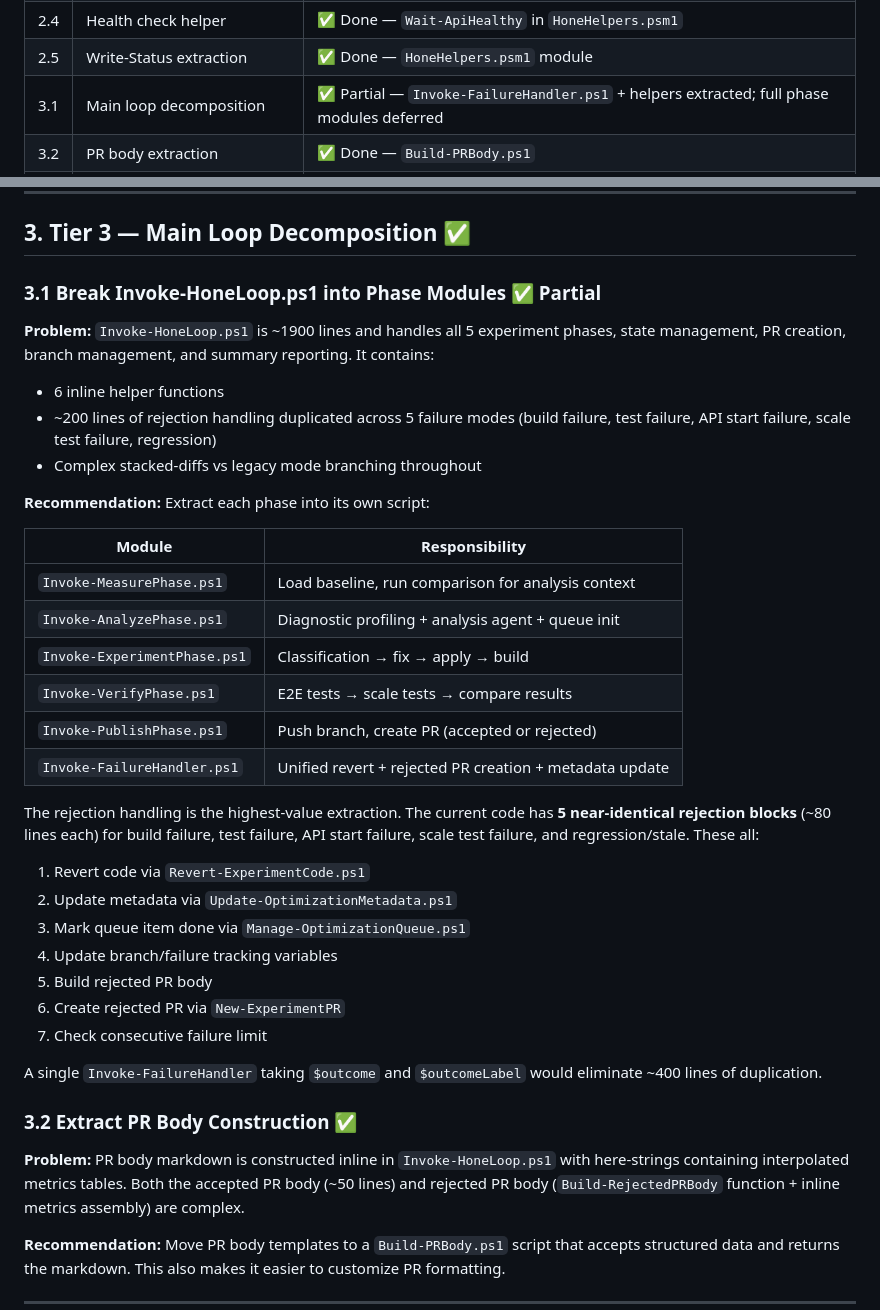
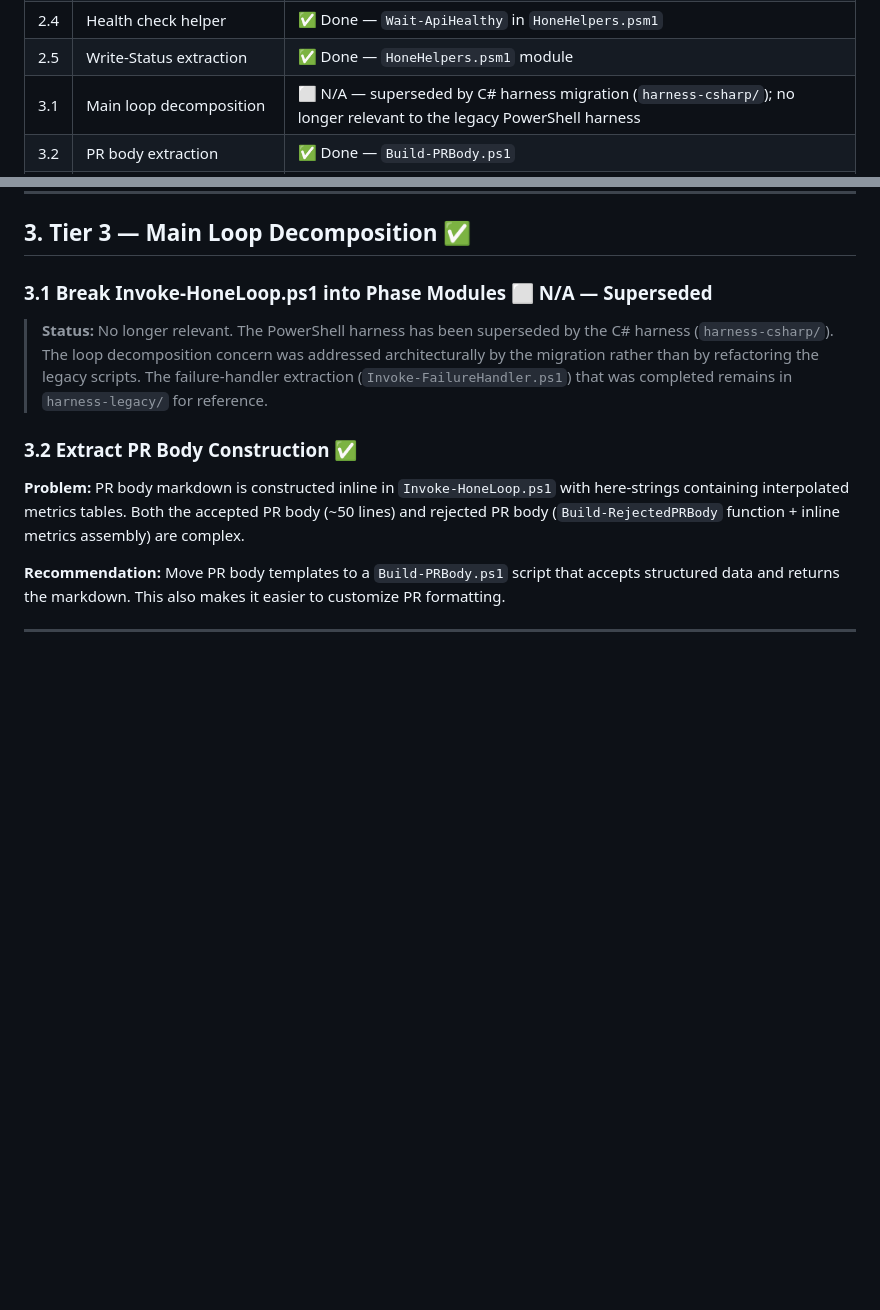
Before and after one commit to J-Bax/Hone, a Markdown page: docs/improvements/harness-improvements.md, 2 parts joined by grey strips. GitHub-like rendering; blank space fills up the shorter version.

Commit message:
docs: mark harness loop decomposition (3.1) as superseded by C# migration
The PowerShell main loop decomposition recommendation is no longer
relevant  the C# harness migration addressed this architecturally.

Co-authored-by: Copilot <223556219+Copilot@users.noreply.github.com>

```diff
--- a/docs/improvements/harness-improvements.md
+++ b/docs/improvements/harness-improvements.md
@@ -29,7 +29,7 @@ However, the codebase has accumulated patterns typical of rapid feature iteratio
 | 2.3 | Artifact staging | ✅ Done — `Stage-ExperimentArtifacts.ps1` |
 | 2.4 | Health check helper | ✅ Done — `Wait-ApiHealthy` in `HoneHelpers.psm1` |
 | 2.5 | Write-Status extraction | ✅ Done — `HoneHelpers.psm1` module |
-| 3.1 | Main loop decomposition | ✅ Partial — `Invoke-FailureHandler.ps1` + helpers extracted; full phase modules deferred |
+| 3.1 | Main loop decomposition | ⬜ N/A — superseded by C# harness migration (`harness-csharp/`); no longer relevant to the legacy PowerShell harness |
 | 3.2 | PR body extraction | ✅ Done — `Build-PRBody.ps1` |
 | 4.1 | try/finally process cleanup | ✅ Done — diagnostic and scale test scripts |
 | 4.2 | Atomic queue writes | ✅ Done — temp file + `Move-Item` |
@@ -196,34 +196,9 @@ Each specific agent script becomes thin: build prompt → call runner → parse
 
 ## 3. Tier 3 — Main Loop Decomposition ✅
 
-### 3.1 Break Invoke-HoneLoop.ps1 into Phase Modules ✅ Partial
+### 3.1 Break Invoke-HoneLoop.ps1 into Phase Modules ⬜ N/A — Superseded
 
-**Problem:** `Invoke-HoneLoop.ps1` is ~1900 lines and handles all 5 experiment phases, state management, PR creation, branch management, and summary reporting. It contains:
-- 6 inline helper functions
-- ~200 lines of rejection handling duplicated across 5 failure modes (build failure, test failure, API start failure, scale test failure, regression)
-- Complex stacked-diffs vs legacy mode branching throughout
-
-**Recommendation:** Extract each phase into its own script:
-
-| Module | Responsibility |
-|--------|---------------|
-| `Invoke-MeasurePhase.ps1` | Load baseline, run comparison for analysis context |
-| `Invoke-AnalyzePhase.ps1` | Diagnostic profiling + analysis agent + queue init |
-| `Invoke-ExperimentPhase.ps1` | Classification → fix → apply → build |
-| `Invoke-VerifyPhase.ps1` | E2E tests → scale tests → compare results |
-| `Invoke-PublishPhase.ps1` | Push branch, create PR (accepted or rejected) |
-| `Invoke-FailureHandler.ps1` | Unified revert + rejected PR creation + metadata update |
-
-The rejection handling is the highest-value extraction. The current code has **5 near-identical rejection blocks** (~80 lines each) for build failure, test failure, API start failure, scale test failure, and regression/stale. These all:
-1. Revert code via `Revert-ExperimentCode.ps1`
-2. Update metadata via `Update-OptimizationMetadata.ps1`
-3. Mark queue item done via `Manage-OptimizationQueue.ps1`
-4. Update branch/failure tracking variables
-5. Build rejected PR body
-6. Create rejected PR via `New-ExperimentPR`
-7. Check consecutive failure limit
-
-A single `Invoke-FailureHandler` taking `$outcome` and `$outcomeLabel` would eliminate ~400 lines of duplication.
+> **Status:** No longer relevant. The PowerShell harness has been superseded by the C# harness (`harness-csharp/`). The loop decomposition concern was addressed architecturally by the migration rather than by refactoring the legacy scripts. The failure-handler extraction (`Invoke-FailureHandler.ps1`) that was completed remains in `harness-legacy/` for reference.
 
 ### 3.2 Extract PR Body Construction ✅
 
```
